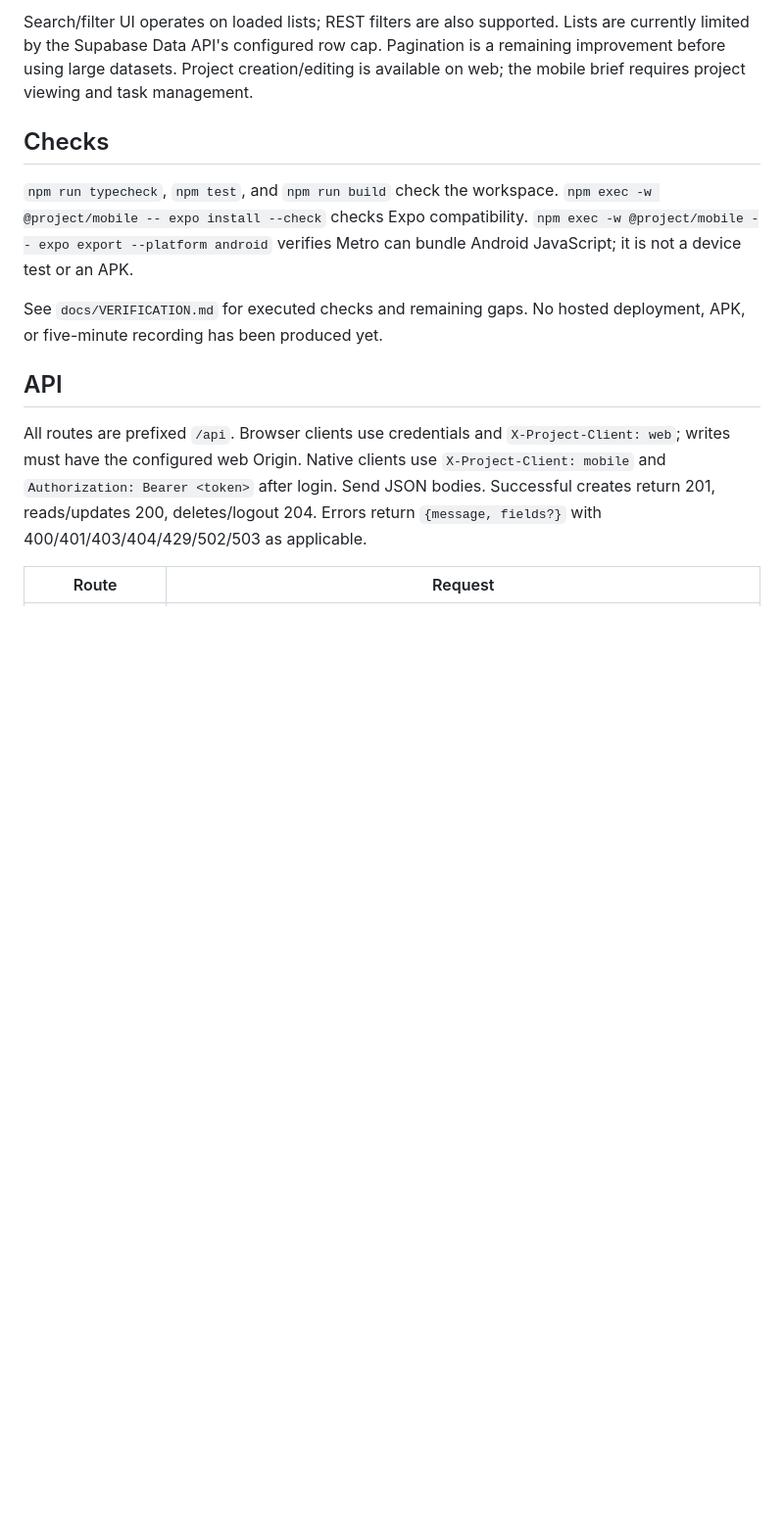
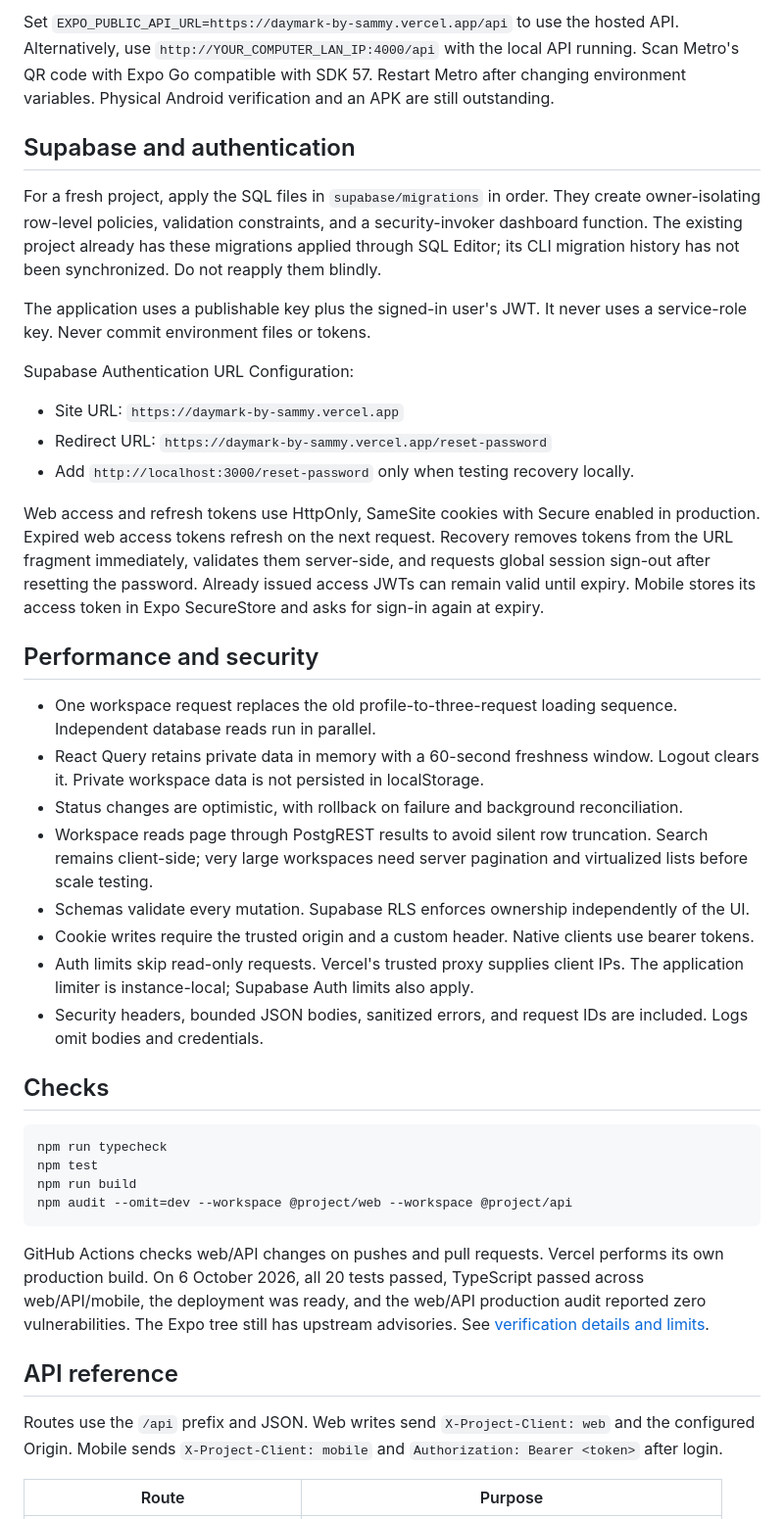
Before and after one commit to sammy-ryed/daymark, a Markdown page: README.md, the part around the change printed below. Shown: that part at 98% size. GitHub-like rendering; blank space fills up the shorter version.

````diff
--- a/README.md
+++ b/README.md
@@ -37,15 +72,45 @@ Web stores the access token in an HttpOnly cookie. Mobile uses Expo SecureStore.
 
-Search/filter UI operates on loaded lists; REST filters are also supported. Lists are currently limited by the Supabase Data API's configured row cap. Pagination is a remaining improvement before using large datasets. Project creation/editing is available on web; the mobile brief requires project viewing and task management.
+Set `EXPO_PUBLIC_API_URL=https://daymark-by-sammy.vercel.app/api` to use the hosted API. Alternatively, use `http://YOUR_COMPUTER_LAN_IP:4000/api` with the local API running. Scan Metro's QR code with Expo Go compatible with SDK 57. Restart Metro after changing environment variables. Physical Android verification and an APK are still outstanding.
+
+## Supabase and authentication
+
+For a fresh project, apply the SQL files in `supabase/migrations` in order. They create owner-isolating row-level policies, validation constraints, and a security-invoker dashboard function. The existing project already has these migrations applied through SQL Editor; its CLI migration history has not been synchronized. Do not reapply them blindly.
+
+The application uses a publishable key plus the signed-in user's JWT. It never uses a service-role key. Never commit environment files or tokens.
+
+Supabase Authentication URL Configuration:
+
+- Site URL: `https://daymark-by-sammy.vercel.app`
+- Redirect URL: `https://daymark-by-sammy.vercel.app/reset-password`
+- Add `http://localhost:3000/reset-password` only when testing recovery locally.
+
+Web access and refresh tokens use HttpOnly, SameSite cookies with Secure enabled in production. Expired web access tokens refresh on the next request. Recovery removes tokens from the URL fragment immediately, validates them server-side, and requests global session sign-out after resetting the password. Already issued access JWTs can remain valid until expiry. Mobile stores its access token in Expo SecureStore and asks for sign-in again at expiry.
+
+## Performance and security
+
+- One workspace request replaces the old profile-to-three-request loading sequence. Independent database reads run in parallel.
+- React Query retains private data in memory with a 60-second freshness window. Logout clears it. Private workspace data is not persisted in localStorage.
+- Status changes are optimistic, with rollback on failure and background reconciliation.
+- Workspace reads page through PostgREST results to avoid silent row truncation. Search remains client-side; very large workspaces need server pagination and virtualized lists before scale testing.
+- Schemas validate every mutation. Supabase RLS enforces ownership independently of the UI.
+- Cookie writes require the trusted origin and a custom header. Native clients use bearer tokens.
+- Auth limits skip read-only requests. Vercel's trusted proxy supplies client IPs. The application limiter is instance-local; Supabase Auth limits also apply.
+- Security headers, bounded JSON bodies, sanitized errors, and request IDs are included. Logs omit bodies and credentials.
 
 ## Checks
 
-`npm run typecheck`, `npm test`, and `npm run build` check the workspace. `npm exec -w @project/mobile -- expo install --check` checks Expo compatibility. `npm exec -w @project/mobile -- expo export --platform android` verifies Metro can bundle Android JavaScript; it is not a device test or an APK.
+```sh
+npm run typecheck
+npm test
+npm run build
+npm audit --omit=dev --workspace @project/web --workspace @project/api
+```
 
-See `docs/VERIFICATION.md` for executed checks and remaining gaps. No hosted deployment, APK, or five-minute recording has been produced yet.
+GitHub Actions checks web/API changes on pushes and pull requests. Vercel performs its own production build. On 6 October 2026, all 20 tests passed, TypeScript passed across web/API/mobile, the deployment was ready, and the web/API production audit reported zero vulnerabilities. The Expo tree still has upstream advisories. See [verification details and limits](docs/VERIFICATION.md).
 
-## API
+## API reference
 
-All routes are prefixed `/api`. Browser clients use credentials and `X-Project-Client: web`; writes must have the configured web Origin. Native clients use `X-Project-Client: mobile` and `Authorization: Bearer <token>` after login. Send JSON bodies. Successful creates return 201, reads/updates 200, deletes/logout 204. Errors return `{message, fields?}` with 400/401/403/404/429/502/503 as applicable.
+Routes use the `/api` prefix and JSON. Web writes send `X-Project-Client: web` and the configured Origin. Mobile sends `X-Project-Client: mobile` and `Authorization: Bearer <token>` after login.
 
-| Route | Request |
+| Route | Purpose |
 | --- | --- |
````
Also changed, not shown: other parts of README.md (+72 -37 lines), docs/DESIGN.md (+3 -1 lines), docs/VERIFICATION.md (+22 -5 lines), docs/images/dashboard.jpg (added), docs/images/sign-in.jpg (added), docs/images/task-board.jpg (added), 9 other files.
